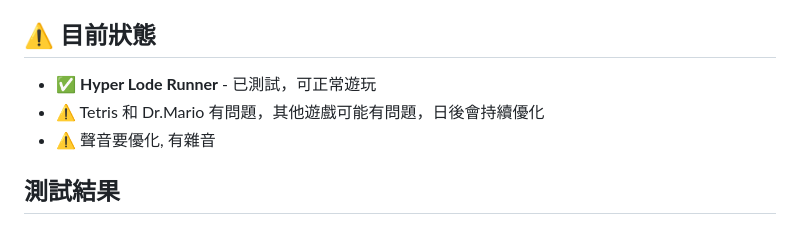
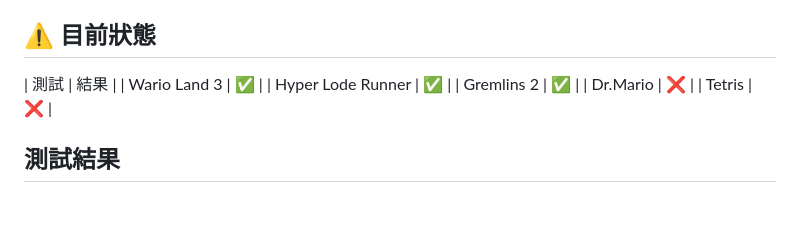
Before and after one commit to Mariuscheng/Rust_GameBoy, a Markdown page: README.md, the part around the change. Drawn GitHub-style.

```diff
--- a/README.md
+++ b/README.md
@@ -4,9 +4,12 @@
 
 ## ⚠️ 目前狀態
 
-- ✅ **Hyper Lode Runner** - 已測試，可正常遊玩
-- ⚠️ Tetris 和 Dr.Mario 有問題，其他遊戲可能有問題，日後會持續優化
-- ⚠️ 聲音要優化, 有雜音
+| 測試 | 結果 |
+| Wario Land 3 | ✅ |
+| Hyper Lode Runner | ✅ |
+| Gremlins 2 | ✅ |
+| Dr.Mario | ❌ |
+| Tetris | ❌ |
 
 ## 測試結果
 
```
